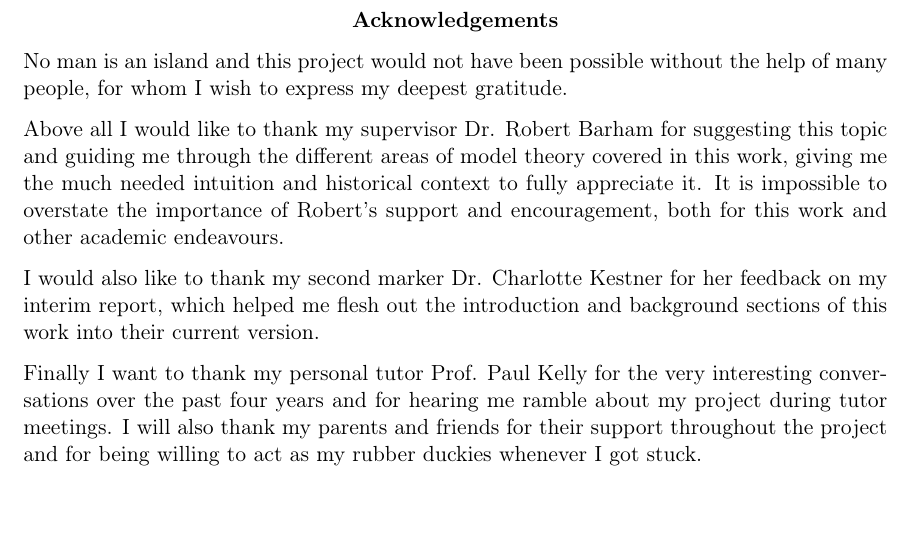
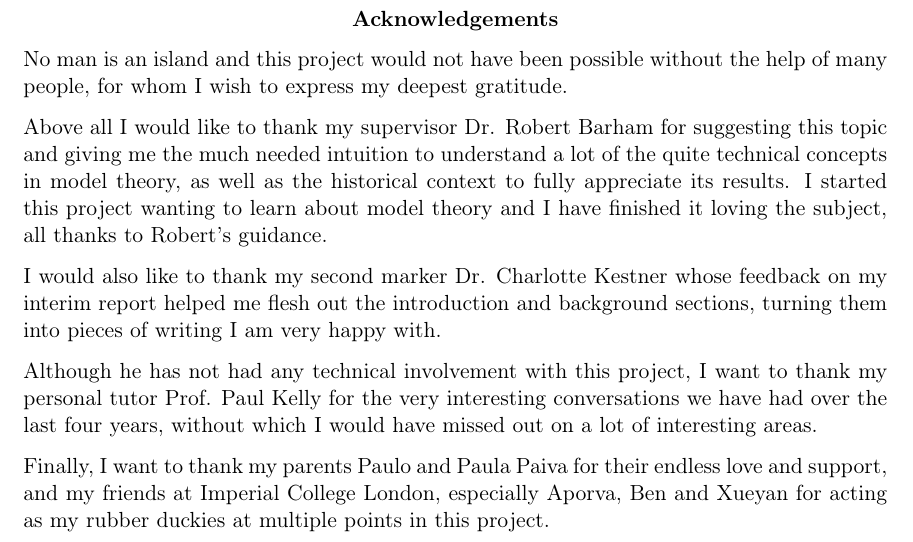
Before and after one commit to brunorochapaiva/masters-thesis, a LaTeX document (src/main.tex): part of page 3 of 57, cut so that both start at the same text. Compiled offline with pdfLaTeX.

Commit message:
acknowledgements change

```diff
--- a/src/main.tex
+++ b/src/main.tex
@@ -170,19 +170,23 @@ No man is an island and this project would not have been possible without the he
 for whom I wish to express my deepest gratitude.
 
 Above all I would like to thank my supervisor Dr. Robert Barham for suggesting this topic and
-guiding me through the different areas of model theory covered in this work, giving me the much
-needed intuition and historical context to fully appreciate it. It is impossible
-to overstate the importance of Robert's support and encouragement, both for this work and other
-academic endeavours.
+giving me the much needed intuition to understand a lot of the quite technical concepts in model
+theory, as well as the historical context to fully appreciate its results. I started this project
+wanting to learn about model theory and I have finished it loving the subject, all thanks to
+Robert's guidance.
 
-I would also like to thank my second marker Dr. Charlotte Kestner for her feedback on my interim
-report, which helped me flesh out the introduction and background sections of this work into their
-current version.
+I would also like to thank my second marker Dr. Charlotte Kestner whose feedback on my interim
+report helped me flesh out the introduction and background sections, turning them into pieces of
+writing I am very happy with.
 
-Finally I want to thank my personal tutor Prof. Paul Kelly for the very interesting conversations
-over the past four years and for hearing me ramble about my project during tutor meetings. I will
-also thank my parents and friends for their support throughout the project and for being willing
-to act as my rubber duckies whenever I got stuck.
+Although he has not had any technical involvement with this project, I want to thank my personal
+tutor Prof. Paul Kelly for the very interesting conversations we have had over the last four years,
+without which I would have missed out on a lot of interesting areas.
+
+Finally, I want to thank my parents Paulo and Paula Paiva for their endless love and support, and
+my friends at Imperial College London, especially Aporva, Ben and Xueyan for acting as my
+rubber duckies at multiple points in this project.
+
 \vfill
 \hspace{0pt}
 
```
